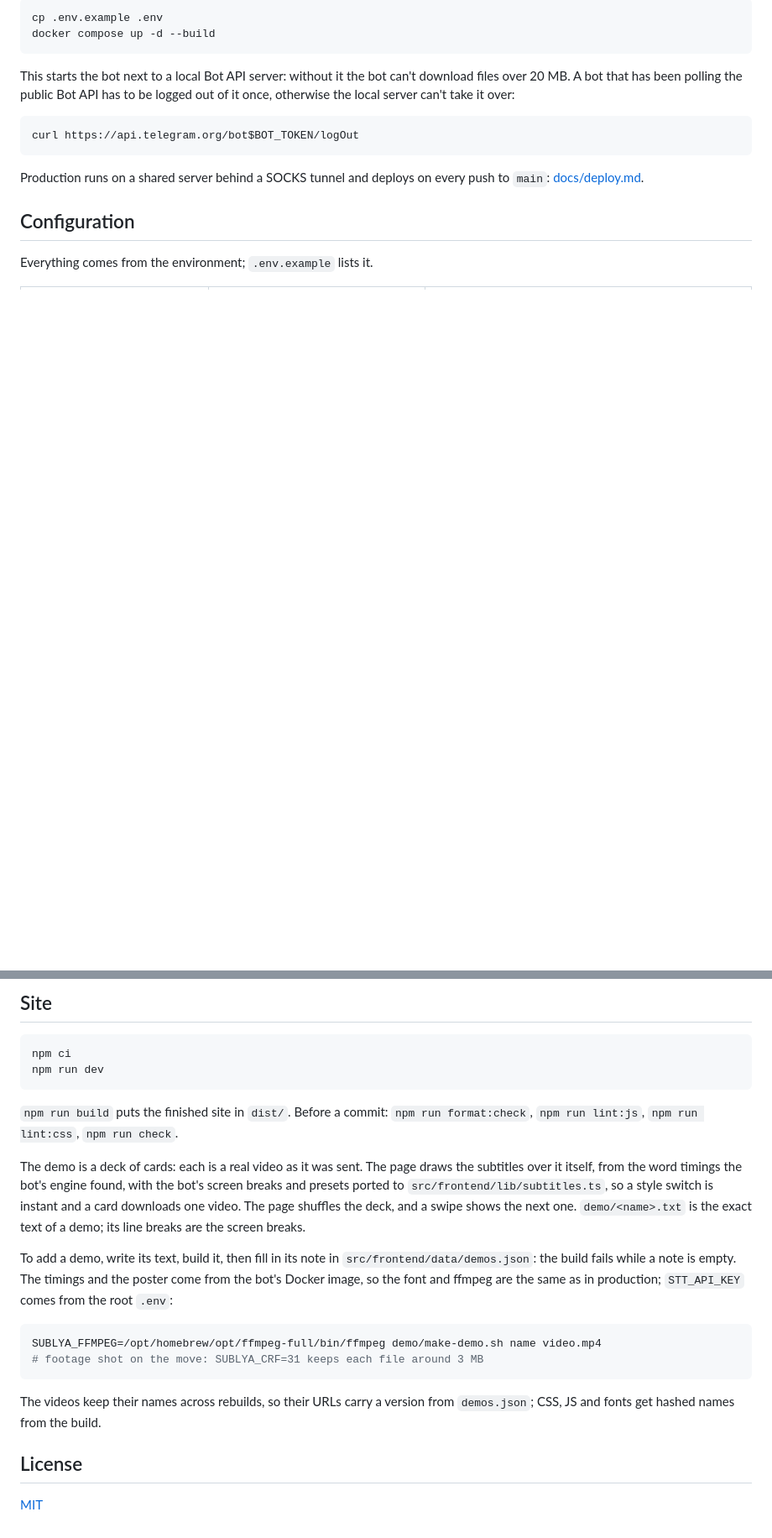
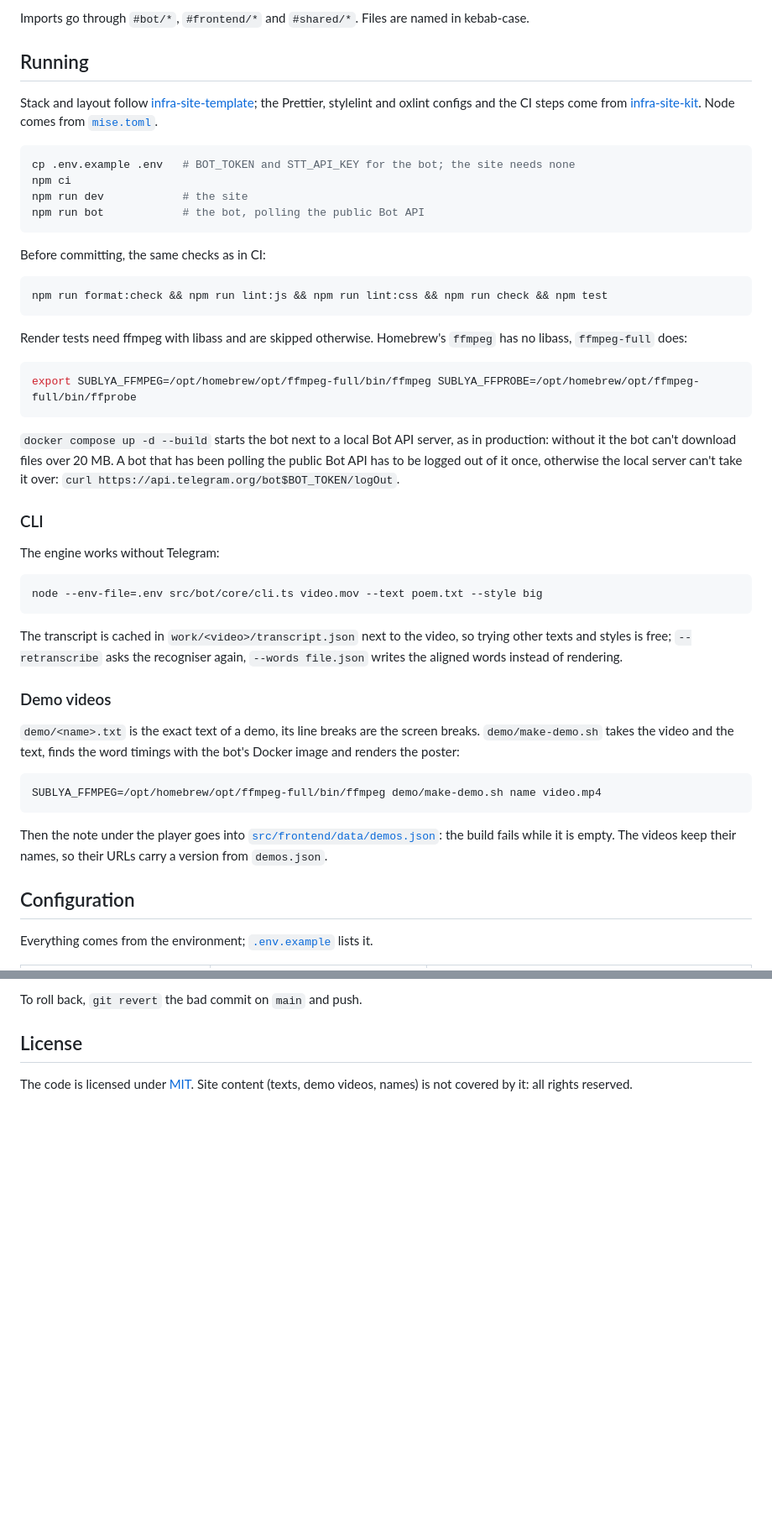
Before and after one commit to aimuzov-projects/sublya, a Markdown page: README.md, 2 parts joined by grey strips. Shown: that part at 84% size. Rendered like a GitHub page; blank space fills up the shorter version.

````diff
--- a/README.md
+++ b/README.md
@@ -54,21 +59,52 @@ calling the recogniser again.
 
-```bash
-cp .env.example .env
-docker compose up -d --build
+Imports go through `#bot/*`, `#frontend/*` and `#shared/*`. Files are named in kebab-case.
+
+## Running
+
+Stack and layout follow [infra-site-template](https://github.com/aimuzov-projects/infra-site-template); the Prettier, stylelint and oxlint configs and the CI steps come from [infra-site-kit](https://github.com/aimuzov-projects/infra-site-kit). Node comes from [`mise.toml`](mise.toml).
+
+```sh
+cp .env.example .env   # BOT_TOKEN and STT_API_KEY for the bot; the site needs none
+npm ci
+npm run dev            # the site
+npm run bot            # the bot, polling the public Bot API
 ```
 
-This starts the bot next to a local Bot API server: without it the bot can't download files
-over 20 MB. A bot that has been polling the public Bot API has to be logged out of it once,
-otherwise the local server can't take it over:
+Before committing, the same checks as in CI:
 
-```bash
-curl https://api.telegram.org/bot$BOT_TOKEN/logOut
+```sh
+npm run format:check && npm run lint:js && npm run lint:css && npm run check && npm test
 ```
 
-Production runs on a shared server behind a SOCKS tunnel and deploys on every push to `main`:
-[docs/deploy.md](docs/deploy.md).
+Render tests need ffmpeg with libass and are skipped otherwise. Homebrew's `ffmpeg` has no libass, `ffmpeg-full` does:
+
+```sh
+export SUBLYA_FFMPEG=/opt/homebrew/opt/ffmpeg-full/bin/ffmpeg SUBLYA_FFPROBE=/opt/homebrew/opt/ffmpeg-full/bin/ffprobe
+```
+
+`docker compose up -d --build` starts the bot next to a local Bot API server, as in production: without it the bot can't download files over 20 MB. A bot that has been polling the public Bot API has to be logged out of it once, otherwise the local server can't take it over: `curl https://api.telegram.org/bot$BOT_TOKEN/logOut`.
+
+### CLI
+
+The engine works without Telegram:
+
+```sh
+node --env-file=.env src/bot/core/cli.ts video.mov --text poem.txt --style big
+```
+
+The transcript is cached in `work/<video>/transcript.json` next to the video, so trying other texts and styles is free; `--retranscribe` asks the recogniser again, `--words file.json` writes the aligned words instead of rendering.
+
+### Demo videos
+
+`demo/<name>.txt` is the exact text of a demo, its line breaks are the screen breaks. `demo/make-demo.sh` takes the video and the text, finds the word timings with the bot's Docker image and renders the poster:
+
+```sh
+SUBLYA_FFMPEG=/opt/homebrew/opt/ffmpeg-full/bin/ffmpeg demo/make-demo.sh name video.mp4
+```
+
+Then the note under the player goes into [`src/frontend/data/demos.json`](src/frontend/data/demos.json): the build fails while it is empty. The videos keep their names, so their URLs carry a version from `demos.json`.
 
 ## Configuration
 
-Everything comes from the environment; `.env.example` lists it.
+Everything comes from the environment; [`.env.example`](.env.example) lists it.
 
@@ -127,32 +142,5 @@ texts and styles is free. `--retranscribe` asks the recogniser again.
-## Site
-
-```bash
-npm ci
-npm run dev
-```
-
-`npm run build` puts the finished site in `dist/`. Before a commit: `npm run format:check`,
-`npm run lint:js`, `npm run lint:css`, `npm run check`.
-
-The demo is a deck of cards: each is a real video as it was sent. The page draws the subtitles
-over it itself, from the word timings the bot's engine found, with the bot's screen breaks and
-presets ported to `src/frontend/lib/subtitles.ts`, so a style switch is instant and a card
-downloads one video. The page shuffles the deck, and a swipe shows the next one.
-`demo/<name>.txt` is the exact text of a demo; its line breaks are the screen breaks.
-
-To add a demo, write its text, build it, then fill in its note in `src/frontend/data/demos.json`:
-the build fails while a note is empty. The timings and the poster come from the bot's Docker
-image, so the font and ffmpeg are the same as in production; `STT_API_KEY` comes from the root
-`.env`:
-
-```bash
-SUBLYA_FFMPEG=/opt/homebrew/opt/ffmpeg-full/bin/ffmpeg demo/make-demo.sh name video.mp4
-# footage shot on the move: SUBLYA_CRF=31 keeps each file around 3 MB
-```
-
-The videos keep their names across rebuilds, so their URLs carry a version from
-`demos.json`; CSS, JS and fonts get hashed names from the build.
+To roll back, `git revert` the bad commit on `main` and push.
 
 ## License
 
-[MIT](LICENSE)
+The code is licensed under [MIT](LICENSE). Site content (texts, demo videos, names) is not covered by it: all rights reserved.
````
Also changed, not shown: other parts of README.md (+72 -88 lines), README.ru.md (added, +144 -0 lines), .github/assets/banner.en.jpg (added), .github/assets/banner.jpg (added), .github/assets/demo.jpg (added), .github/assets/home.jpg (added).
